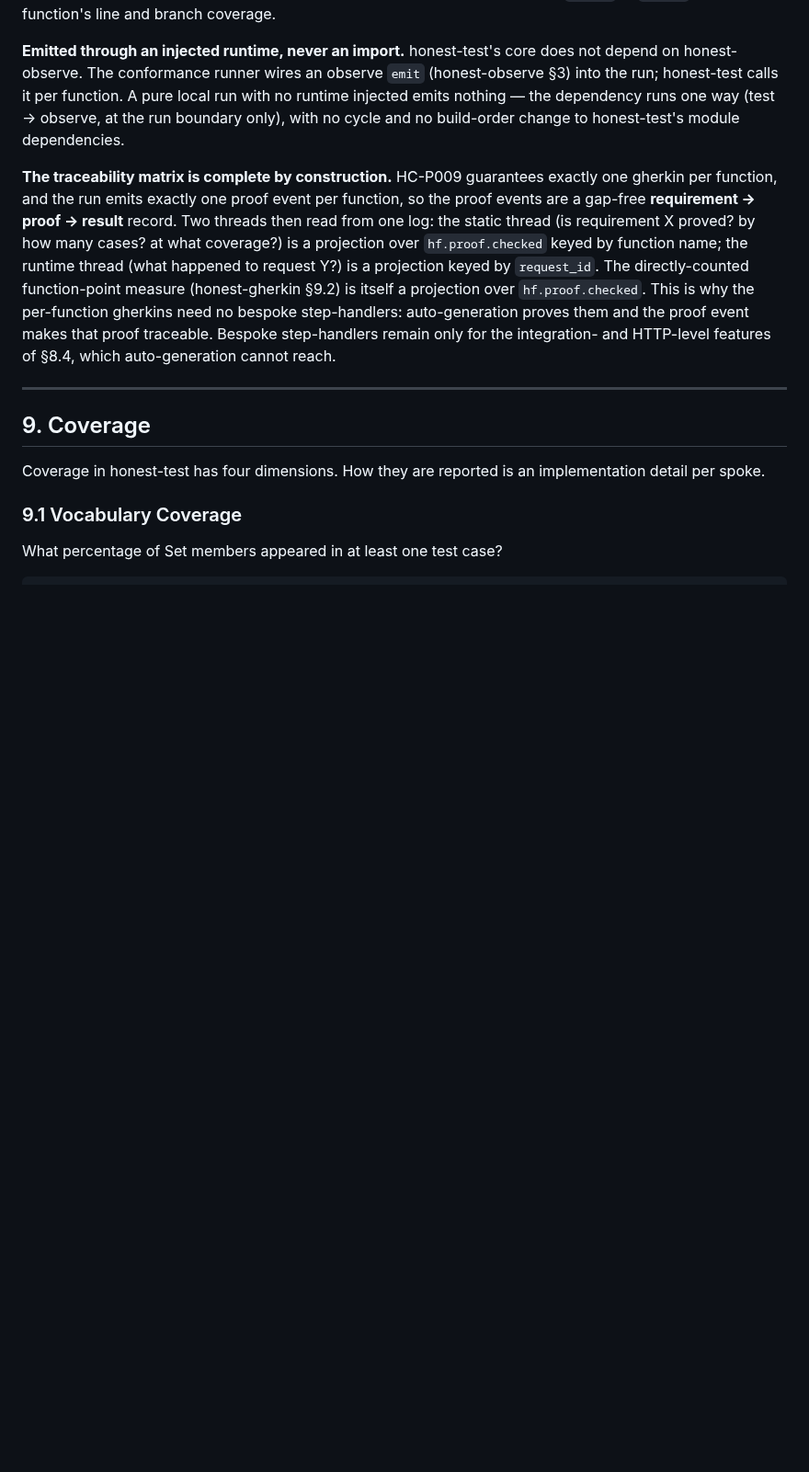
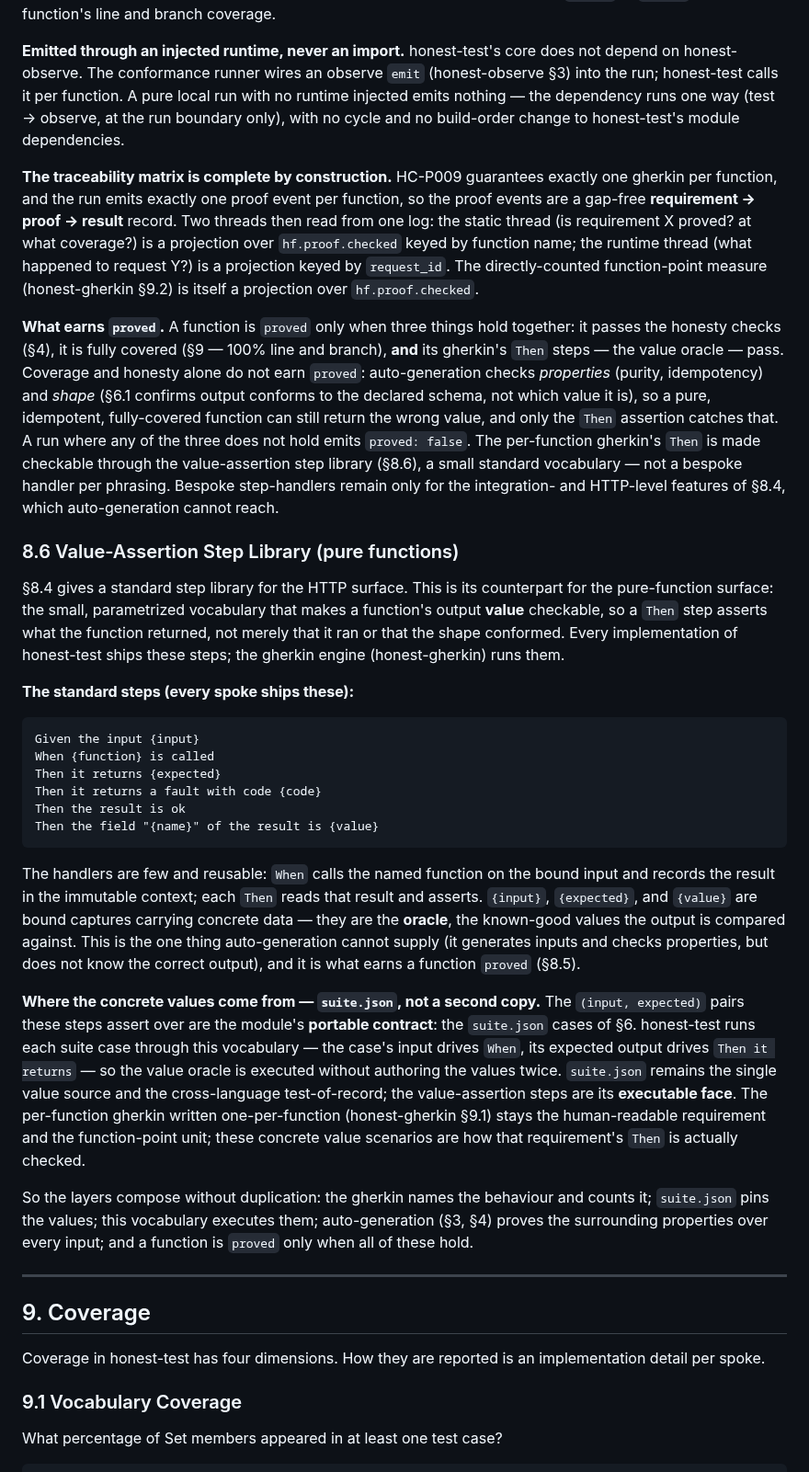
Before and after one commit to openhonest/honest-framework, a Markdown page: specs/02-code-quality/honest-test-architecture.md, the part around the change. Shown at 92% size. GitHub-like rendering; blank space fills up the shorter version.

````diff
--- a/specs/02-code-quality/honest-test-architecture.md
+++ b/specs/02-code-quality/honest-test-architecture.md
@@ -774,7 +774,30 @@ For each roled function it proves, honest-test emits `hf.proof.checked` (honest-
 
 **Emitted through an injected runtime, never an import.** honest-test's core does not depend on honest-observe. The conformance runner wires an observe `emit` (honest-observe §3) into the run; honest-test calls it per function. A pure local run with no runtime injected emits nothing — the dependency runs one way (test → observe, at the run boundary only), with no cycle and no build-order change to honest-test's module dependencies.
 
-**The traceability matrix is complete by construction.** HC-P009 guarantees exactly one gherkin per function, and the run emits exactly one proof event per function, so the proof events are a gap-free **requirement → proof → result** record. Two threads then read from one log: the static thread (is requirement X proved? by how many cases? at what coverage?) is a projection over `hf.proof.checked` keyed by function name; the runtime thread (what happened to request Y?) is a projection keyed by `request_id`. The directly-counted function-point measure (honest-gherkin §9.2) is itself a projection over `hf.proof.checked`. This is why the per-function gherkins need no bespoke step-handlers: auto-generation proves them and the proof event makes that proof traceable. Bespoke step-handlers remain only for the integration- and HTTP-level features of §8.4, which auto-generation cannot reach.
+**The traceability matrix is complete by construction.** HC-P009 guarantees exactly one gherkin per function, and the run emits exactly one proof event per function, so the proof events are a gap-free **requirement → proof → result** record. Two threads then read from one log: the static thread (is requirement X proved? at what coverage?) is a projection over `hf.proof.checked` keyed by function name; the runtime thread (what happened to request Y?) is a projection keyed by `request_id`. The directly-counted function-point measure (honest-gherkin §9.2) is itself a projection over `hf.proof.checked`.
+
+**What earns `proved`.** A function is `proved` only when three things hold together: it passes the honesty checks (§4), it is fully covered (§9 — 100% line and branch), **and** its gherkin's `Then` steps — the value oracle — pass. Coverage and honesty alone do not earn `proved`: auto-generation checks *properties* (purity, idempotency) and *shape* (§6.1 confirms output conforms to the declared schema, not which value it is), so a pure, idempotent, fully-covered function can still return the wrong value, and only the `Then` assertion catches that. A run where any of the three does not hold emits `proved: false`. The per-function gherkin's `Then` is made checkable through the value-assertion step library (§8.6), a small standard vocabulary — not a bespoke handler per phrasing. Bespoke step-handlers remain only for the integration- and HTTP-level features of §8.4, which auto-generation cannot reach.
+
+### 8.6 Value-Assertion Step Library (pure functions)
+
+§8.4 gives a standard step library for the HTTP surface. This is its counterpart for the pure-function surface: the small, parametrized vocabulary that makes a function's output **value** checkable, so a `Then` step asserts what the function returned, not merely that it ran or that the shape conformed. Every implementation of honest-test ships these steps; the gherkin engine (honest-gherkin) runs them.
+
+**The standard steps (every spoke ships these):**
+
+```gherkin
+Given the input {input}
+When {function} is called
+Then it returns {expected}
+Then it returns a fault with code {code}
+Then the result is ok
+Then the field "{name}" of the result is {value}
+```
+
+The handlers are few and reusable: `When` calls the named function on the bound input and records the result in the immutable context; each `Then` reads that result and asserts. `{input}`, `{expected}`, and `{value}` are bound captures carrying concrete data — they are the **oracle**, the known-good values the output is compared against. This is the one thing auto-generation cannot supply (it generates inputs and checks properties, but does not know the correct output), and it is what earns a function `proved` (§8.5).
+
+**Where the concrete values come from — `suite.json`, not a second copy.** The `(input, expected)` pairs these steps assert over are the module's **portable contract**: the `suite.json` cases of §6. honest-test runs each suite case through this vocabulary — the case's input drives `When`, its expected output drives `Then it returns` — so the value oracle is executed without authoring the values twice. `suite.json` remains the single value source and the cross-language test-of-record; the value-assertion steps are its **executable face**. The per-function gherkin written one-per-function (honest-gherkin §9.1) stays the human-readable requirement and the function-point unit; these concrete value scenarios are how that requirement's `Then` is actually checked.
+
+So the layers compose without duplication: the gherkin names the behaviour and counts it; `suite.json` pins the values; this vocabulary executes them; auto-generation (§3, §4) proves the surrounding properties over every input; and a function is `proved` only when all of these hold.
 
 ---
 
````
Also changed, not shown: specs/01-framework/honest-framework-spec.md (+7 -3 lines), specs/02-code-quality/honest-observe-architecture.md (+2 -1 lines).
